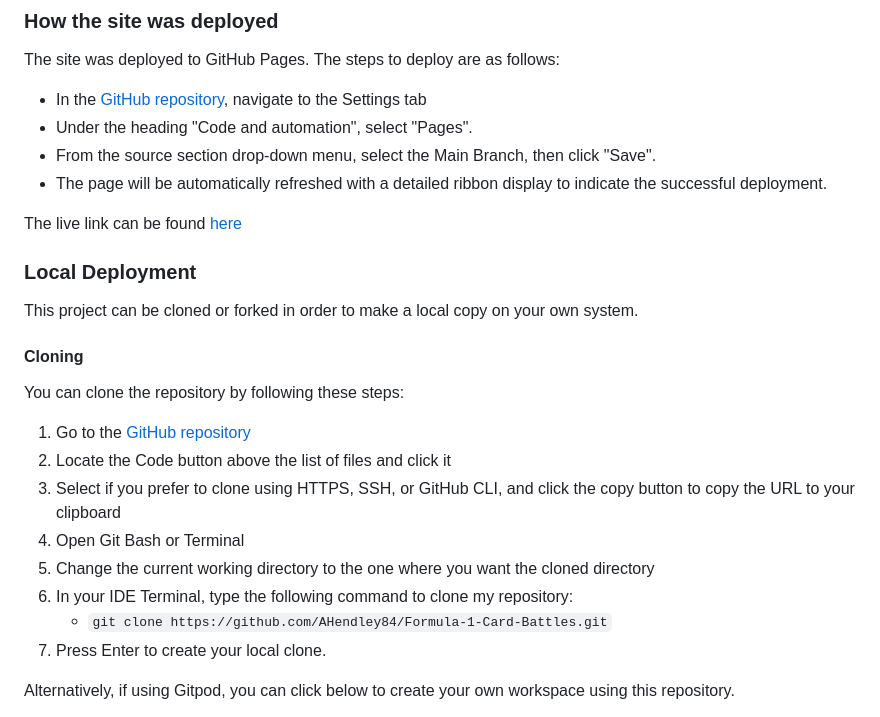
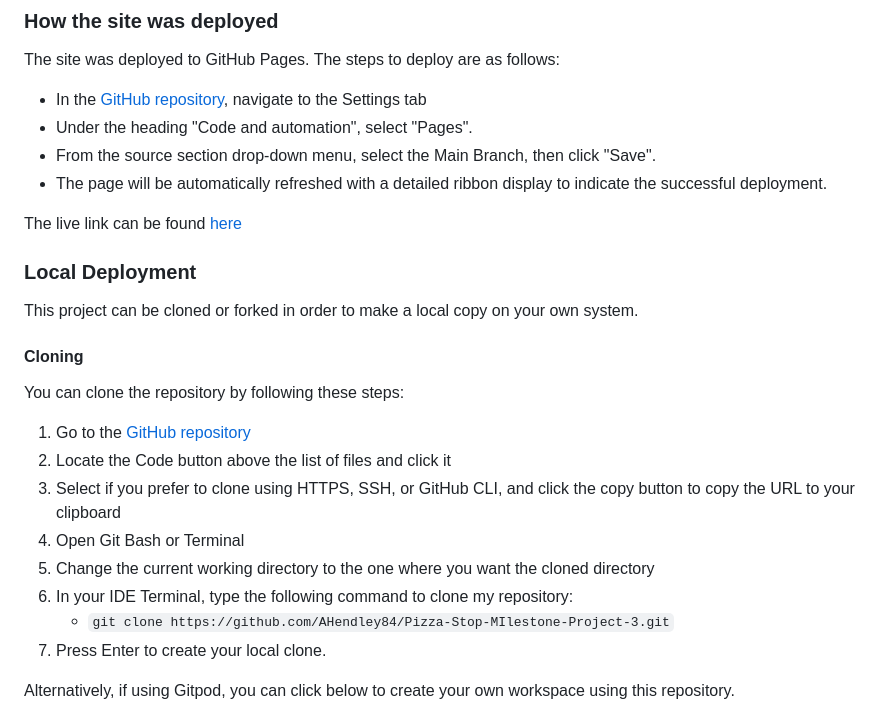
Before and after one commit to AHendley84/Pizza-Stop-MIlestone-Project-3, a Markdown page: README.md, the part around one of its changes. Rendered like a GitHub page.

Commit message:
Add deployment details to readme

```diff
--- a/README.md
+++ b/README.md
@@ -159,7 +159,7 @@ You can clone the repository by following these steps:
 4. Open Git Bash or Terminal
 5. Change the current working directory to the one where you want the cloned directory
 6. In your IDE Terminal, type the following command to clone my repository:
-   - `git clone https://github.com/AHendley84/Formula-1-Card-Battles.git`
+   - `git clone https://github.com/AHendley84/Pizza-Stop-MIlestone-Project-3.git`
 7. Press Enter to create your local clone.
 
 Alternatively, if using Gitpod, you can click below to create your own workspace using this repository.
```
Also changed, not shown: other parts of README.md (+3 -3 lines).
